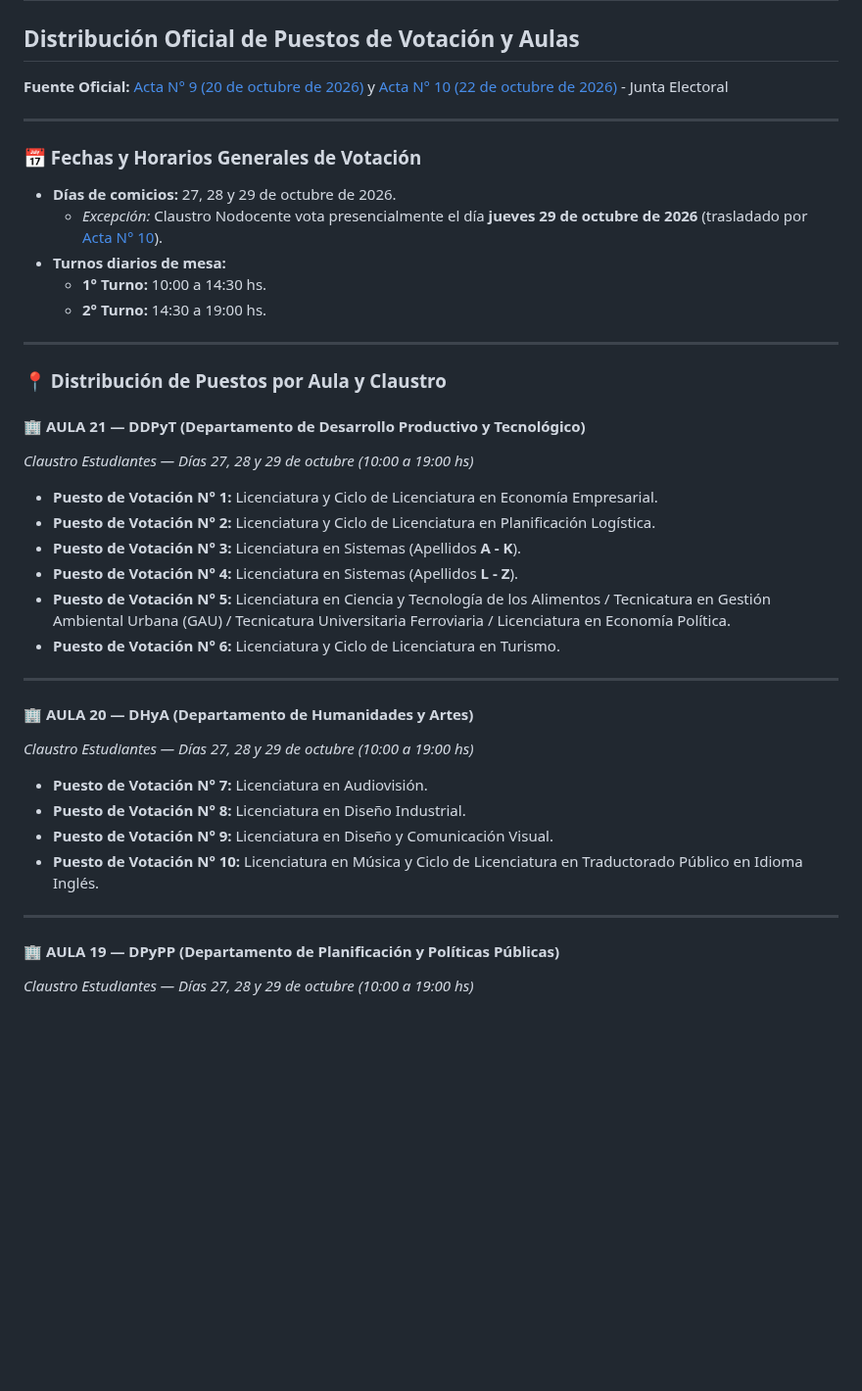
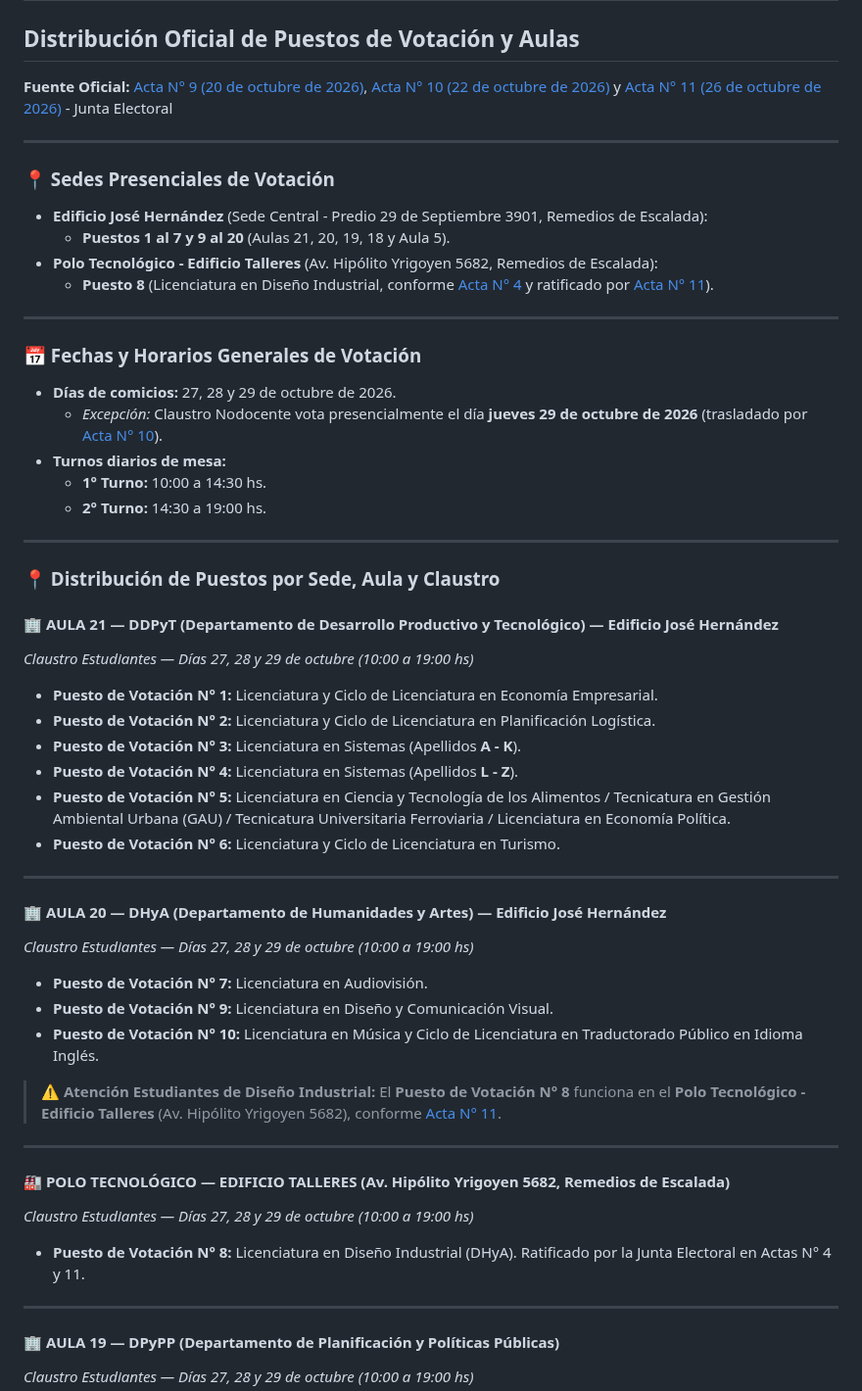
Before and after one commit to dircomunla-dotcom/elecciones2026, a Markdown page: puestos_y_aulas_votacion.md, the part around the change. Shown at 98% size. GitHub-like rendering; blank space fills up the shorter version.

Commit message:
auto-sync: 2026-10-26 14:34:52

```diff
--- a/puestos_y_aulas_votacion.md
+++ b/puestos_y_aulas_votacion.md
@@ -1,6 +1,14 @@
 # 🗳️ Elecciones UNLa 2026
 ## Distribución Oficial de Puestos de Votación y Aulas
-**Fuente Oficial:** [Acta N° 9 (20 de octubre de 2026)](https://www.unla.edu.ar/elecciones2026/acta-9-JE.pdf) y [Acta N° 10 (22 de octubre de 2026)](https://www.unla.edu.ar/elecciones2026/acta-10-JE.pdf) - Junta Electoral
+**Fuente Oficial:** [Acta N° 9 (20 de octubre de 2026)](https://www.unla.edu.ar/elecciones2026/acta-9-JE.pdf), [Acta N° 10 (22 de octubre de 2026)](https://www.unla.edu.ar/elecciones2026/acta-10-JE.pdf) y [Acta N° 11 (26 de octubre de 2026)](https://www.unla.edu.ar/elecciones2026/acta-11-JE.pdf) - Junta Electoral
+
+---
+
+### 📍 Sedes Presenciales de Votación
+- **Edificio José Hernández** (Sede Central - Predio 29 de Septiembre 3901, Remedios de Escalada):
+  - **Puestos 1 al 7 y 9 al 20** (Aulas 21, 20, 19, 18 y Aula 5).
+- **Polo Tecnológico - Edificio Talleres** (Av. Hipólito Yrigoyen 5682, Remedios de Escalada):
+  - **Puesto 8** (Licenciatura en Diseño Industrial, conforme [Acta N° 4](https://www.unla.edu.ar/elecciones2026/acta-4-JE.pdf) y ratificado por [Acta N° 11](https://www.unla.edu.ar/elecciones2026/acta-11-JE.pdf)).
 
 ---
 
@@ -13,9 +21,9 @@
 
 ---
 
-### 📍 Distribución de Puestos por Aula y Claustro
+### 📍 Distribución de Puestos por Sede, Aula y Claustro
 
-#### 🏢 AULA 21 — DDPyT (Departamento de Desarrollo Productivo y Tecnológico)
+#### 🏢 AULA 21 — DDPyT (Departamento de Desarrollo Productivo y Tecnológico) — Edificio José Hernández
 *Claustro Estudiantes — Días 27, 28 y 29 de octubre (10:00 a 19:00 hs)*
 
 - **Puesto de Votación N° 1:** Licenciatura y Ciclo de Licenciatura en Economía Empresarial.
@@ -27,13 +35,21 @@
 
 ---
 
-#### 🏢 AULA 20 — DHyA (Departamento de Humanidades y Artes)
+#### 🏢 AULA 20 — DHyA (Departamento de Humanidades y Artes) — Edificio José Hernández
 *Claustro Estudiantes — Días 27, 28 y 29 de octubre (10:00 a 19:00 hs)*
 
 - **Puesto de Votación N° 7:** Licenciatura en Audiovisión.
-- **Puesto de Votación N° 8:** Licenciatura en Diseño Industrial.
 - **Puesto de Votación N° 9:** Licenciatura en Diseño y Comunicación Visual.
 - **Puesto de Votación N° 10:** Licenciatura en Música y Ciclo de Licenciatura en Traductorado Público en Idioma Inglés.
+
+> ⚠️ **Atención Estudiantes de Diseño Industrial:** El **Puesto de Votación N° 8** funciona en el **Polo Tecnológico - Edificio Talleres** (Av. Hipólito Yrigoyen 5682), conforme [Acta N° 11](https://www.unla.edu.ar/elecciones2026/acta-11-JE.pdf).
+
+---
+
+#### 🏭 POLO TECNOLÓGICO — EDIFICIO TALLERES (Av. Hipólito Yrigoyen 5682, Remedios de Escalada)
+*Claustro Estudiantes — Días 27, 28 y 29 de octubre (10:00 a 19:00 hs)*
+
+- **Puesto de Votación N° 8:** Licenciatura en Diseño Industrial (DHyA). Ratificado por la Junta Electoral en Actas N° 4 y 11.
 
 ---
 
```
